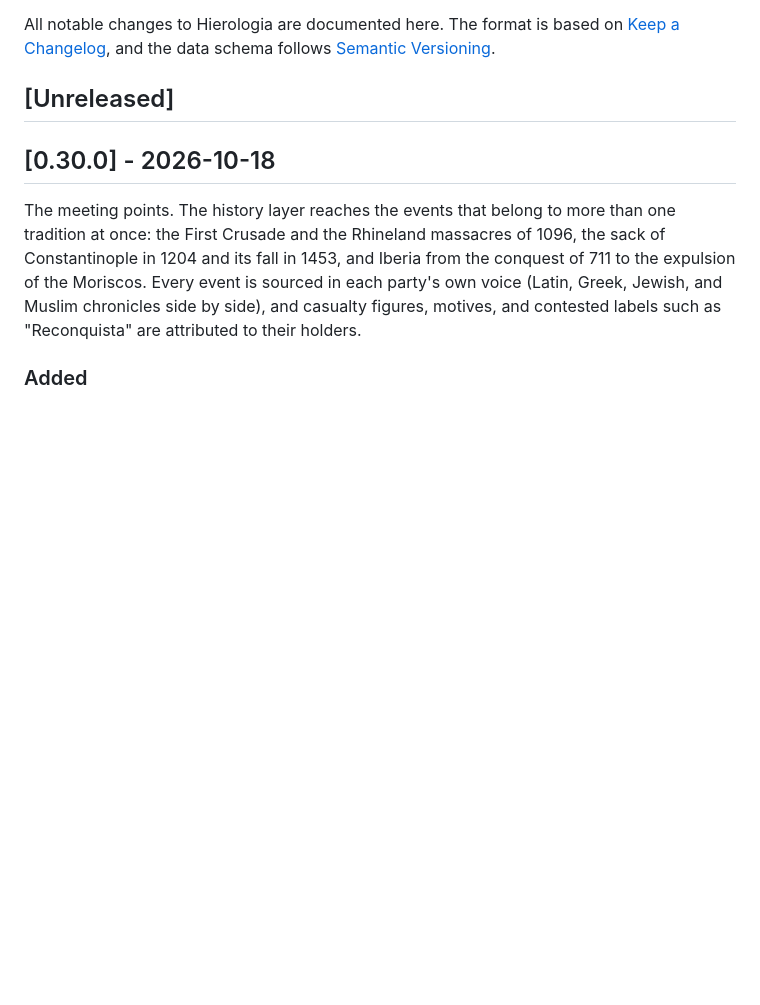
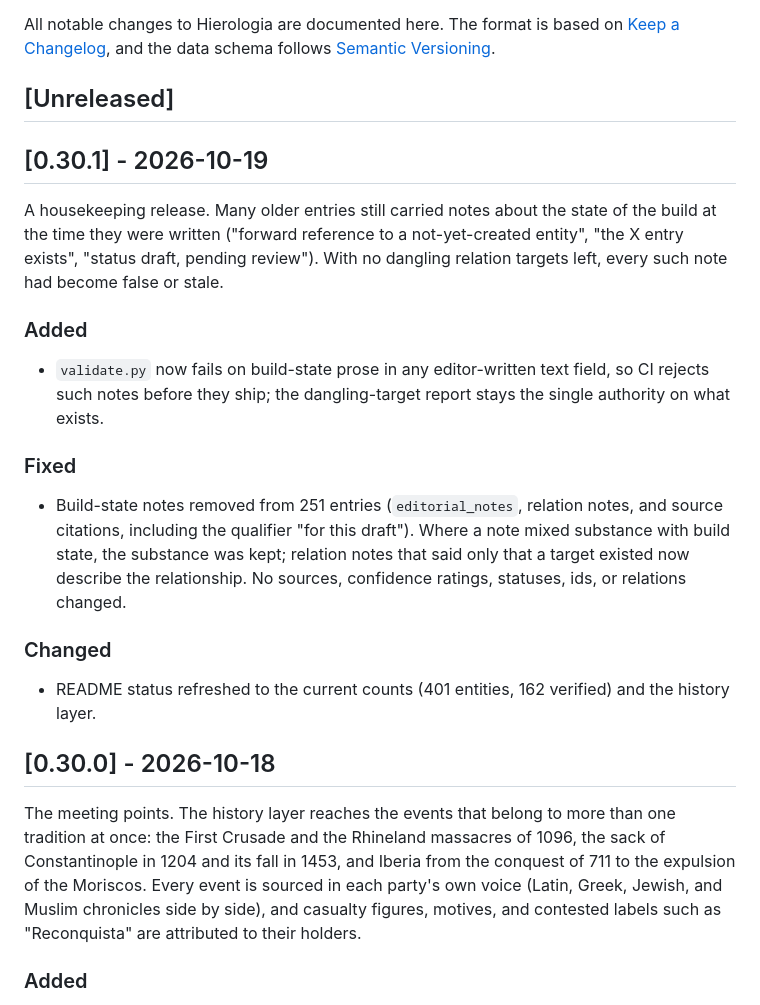
Before and after one commit to nurwandi/hierologia, a Markdown page: CHANGELOG.md, the part around the change. Drawn GitHub-style; blank space fills up the shorter version.

Commit message:
docs: release v0.30.1

```diff
--- a/CHANGELOG.md
+++ b/CHANGELOG.md
@@ -5,6 +5,26 @@ The format is based on [Keep a Changelog](https://keepachangelog.com/en/1.1.0/),
 and the data schema follows [Semantic Versioning](https://semver.org/).
 
 ## [Unreleased]
+
+## [0.30.1] - 2026-10-19
+
+A housekeeping release. Many older entries still carried notes about the state of the build at the
+time they were written ("forward reference to a not-yet-created entity", "the X entry exists",
+"status draft, pending review"). With no dangling relation targets left, every such note had become
+false or stale.
+
+### Added
+- `validate.py` now fails on build-state prose in any editor-written text field, so CI rejects such
+  notes before they ship; the dangling-target report stays the single authority on what exists.
+
+### Fixed
+- Build-state notes removed from 251 entries (`editorial_notes`, relation notes, and source
+  citations, including the qualifier "for this draft"). Where a note mixed substance with build
+  state, the substance was kept; relation notes that said only that a target existed now describe
+  the relationship. No sources, confidence ratings, statuses, ids, or relations changed.
+
+### Changed
+- README status refreshed to the current counts (401 entities, 162 verified) and the history layer.
 
 ## [0.30.0] - 2026-10-18
 
```
